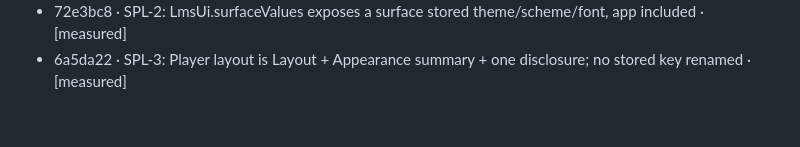
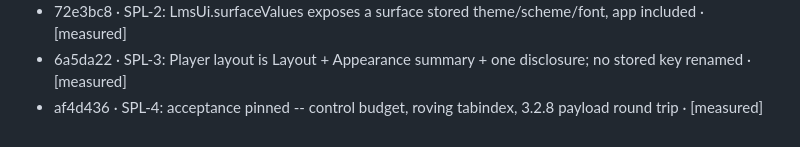
Before and after one commit to fdfreitas88/echoclassic, a Markdown page: docs/prompts/state.md, the part around the change. Drawn GitHub-style.

Commit message:
docs(state): record the Player layout acceptance tests

```diff
--- a/docs/prompts/state.md
+++ b/docs/prompts/state.md
@@ -51,3 +51,4 @@ browser automation policy.
 - 94818e4 · SPL-1: Player layout previews deleted -- markup, state, computeds and CSS · [measured]
 - 72e3bc8 · SPL-2: LmsUi.surfaceValues exposes a surface stored theme/scheme/font, app included · [measured]
 - 6a5da22 · SPL-3: Player layout is Layout + Appearance summary + one disclosure; no stored key renamed · [measured]
+- af4d436 · SPL-4: acceptance pinned -- control budget, roving tabindex, 3.2.8 payload round trip · [measured]
```
